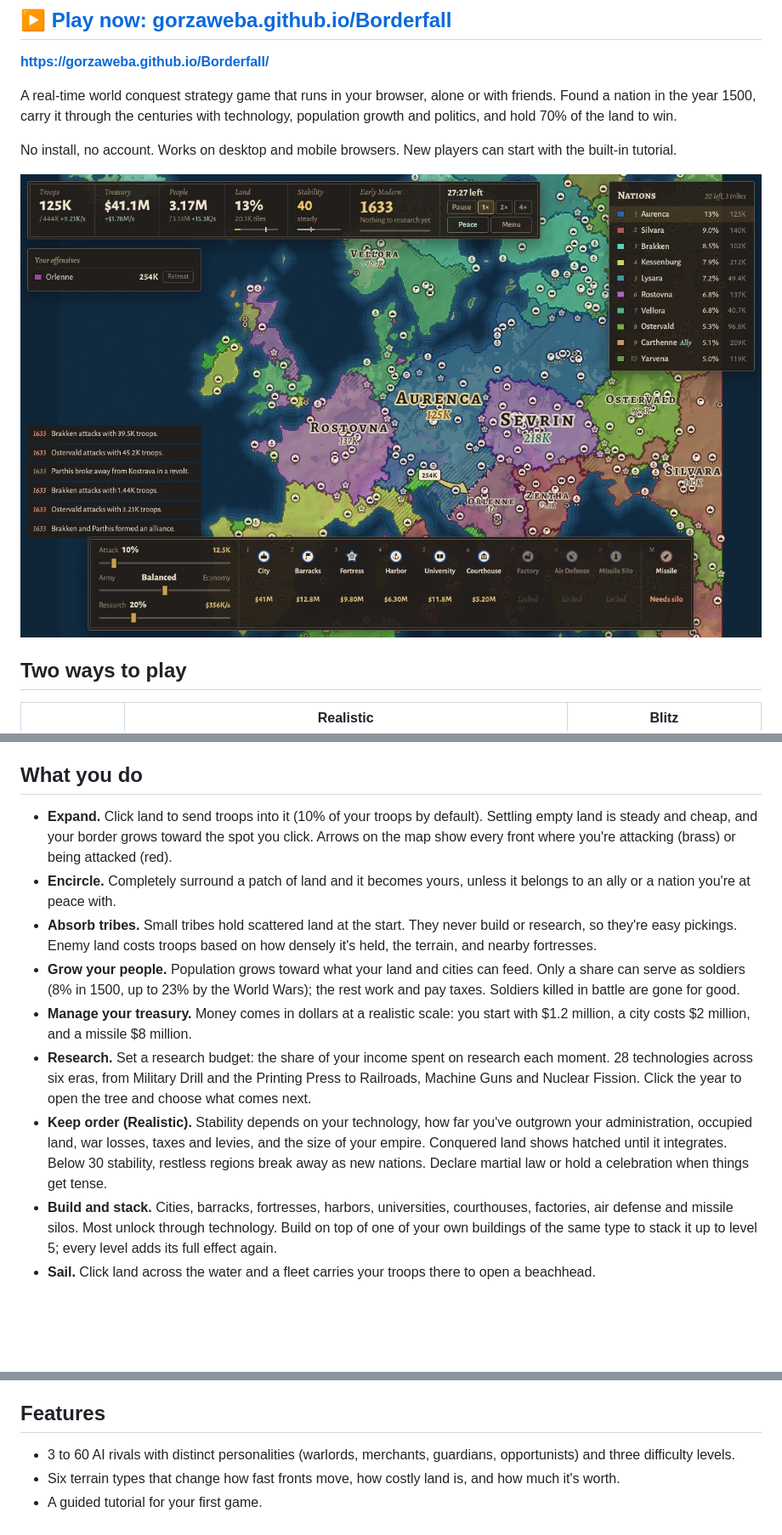
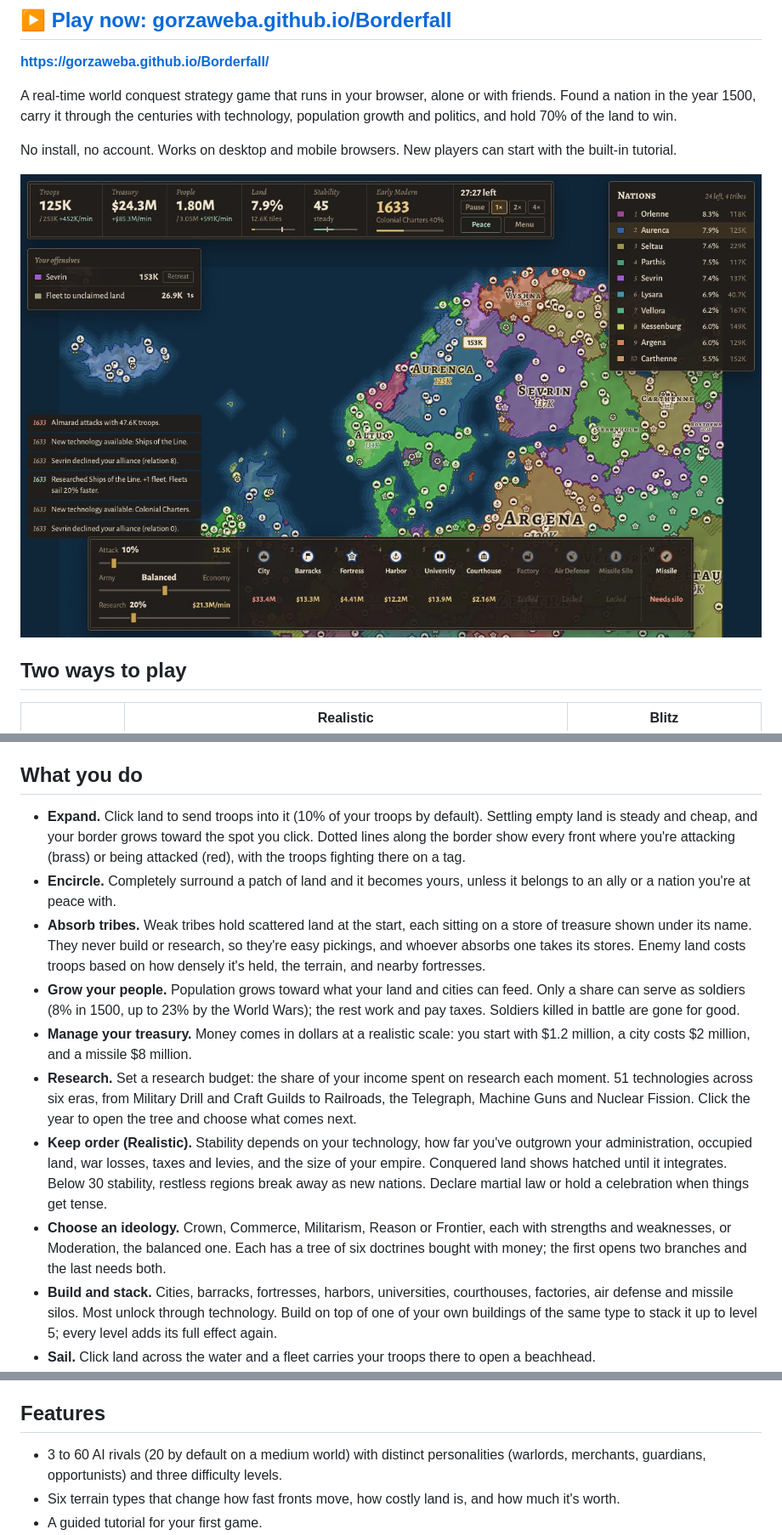
Before and after one commit to GorzaWebA/Borderfall, a Markdown page: README.md, 3 parts joined by grey strips. Shown at 85% size. Drawn GitHub-style; pictures changed too: docs/screenshot.jpg; blank space fills up the shorter version.

```diff
--- a/README.md
+++ b/README.md
@@ -41,13 +41,14 @@ Players connect directly to each other (WebRTC), using public Nostr relays to fi
 
 ## What you do
 
-- **Expand.** Click land to send troops into it (10% of your troops by default). Settling empty land is steady and cheap, and your border grows toward the spot you click. Arrows on the map show every front where you're attacking (brass) or being attacked (red).
+- **Expand.** Click land to send troops into it (10% of your troops by default). Settling empty land is steady and cheap, and your border grows toward the spot you click. Dotted lines along the border show every front where you're attacking (brass) or being attacked (red), with the troops fighting there on a tag.
 - **Encircle.** Completely surround a patch of land and it becomes yours, unless it belongs to an ally or a nation you're at peace with.
-- **Absorb tribes.** Small tribes hold scattered land at the start. They never build or research, so they're easy pickings. Enemy land costs troops based on how densely it's held, the terrain, and nearby fortresses.
+- **Absorb tribes.** Weak tribes hold scattered land at the start, each sitting on a store of treasure shown under its name. They never build or research, so they're easy pickings, and whoever absorbs one takes its stores. Enemy land costs troops based on how densely it's held, the terrain, and nearby fortresses.
 - **Grow your people.** Population grows toward what your land and cities can feed. Only a share can serve as soldiers (8% in 1500, up to 23% by the World Wars); the rest work and pay taxes. Soldiers killed in battle are gone for good.
 - **Manage your treasury.** Money comes in dollars at a realistic scale: you start with $1.2 million, a city costs $2 million, and a missile $8 million.
-- **Research.** Set a research budget: the share of your income spent on research each moment. 28 technologies across six eras, from Military Drill and the Printing Press to Railroads, Machine Guns and Nuclear Fission. Click the year to open the tree and choose what comes next.
+- **Research.** Set a research budget: the share of your income spent on research each moment. 51 technologies across six eras, from Military Drill and Craft Guilds to Railroads, the Telegraph, Machine Guns and Nuclear Fission. Click the year to open the tree and choose what comes next.
 - **Keep order (Realistic).** Stability depends on your technology, how far you've outgrown your administration, occupied land, war losses, taxes and levies, and the size of your empire. Conquered land shows hatched until it integrates. Below 30 stability, restless regions break away as new nations. Declare martial law or hold a celebration when things get tense.
+- **Choose an ideology.** Crown, Commerce, Militarism, Reason or Frontier, each with strengths and weaknesses, or Moderation, the balanced one. Each has a tree of six doctrines bought with money; the first opens two branches and the last needs both.
 - **Build and stack.** Cities, barracks, fortresses, harbors, universities, courthouses, factories, air defense and missile silos. Most unlock through technology. Build on top of one of your own buildings of the same type to stack it up to level 5; every level adds its full effect again.
 - **Sail.** Click land across the water and a fleet carries your troops there to open a beachhead.
 - **Strike.** Missiles wipe out troops and scorch land for a while; the screen shakes when one hits you. Air defense can shoot them down.
@@ -56,7 +57,7 @@ Players connect directly to each other (WebRTC), using public Nostr relays to fi
 
 ## Features
 
-- 3 to 60 AI rivals with distinct personalities (warlords, merchants, guardians, opportunists) and three difficulty levels.
+- 3 to 60 AI rivals (20 by default on a medium world) with distinct personalities (warlords, merchants, guardians, opportunists) and three difficulty levels.
 - Six terrain types that change how fast fronts move, how costly land is, and how much it's worth.
 - A guided tutorial for your first game.
 - High and Low graphics. Low draws at 30 fps and native resolution with simpler effects, for phones and older computers.
```
Also changed, not shown: other parts of README.md (+4 -4 lines), 9 other files.
